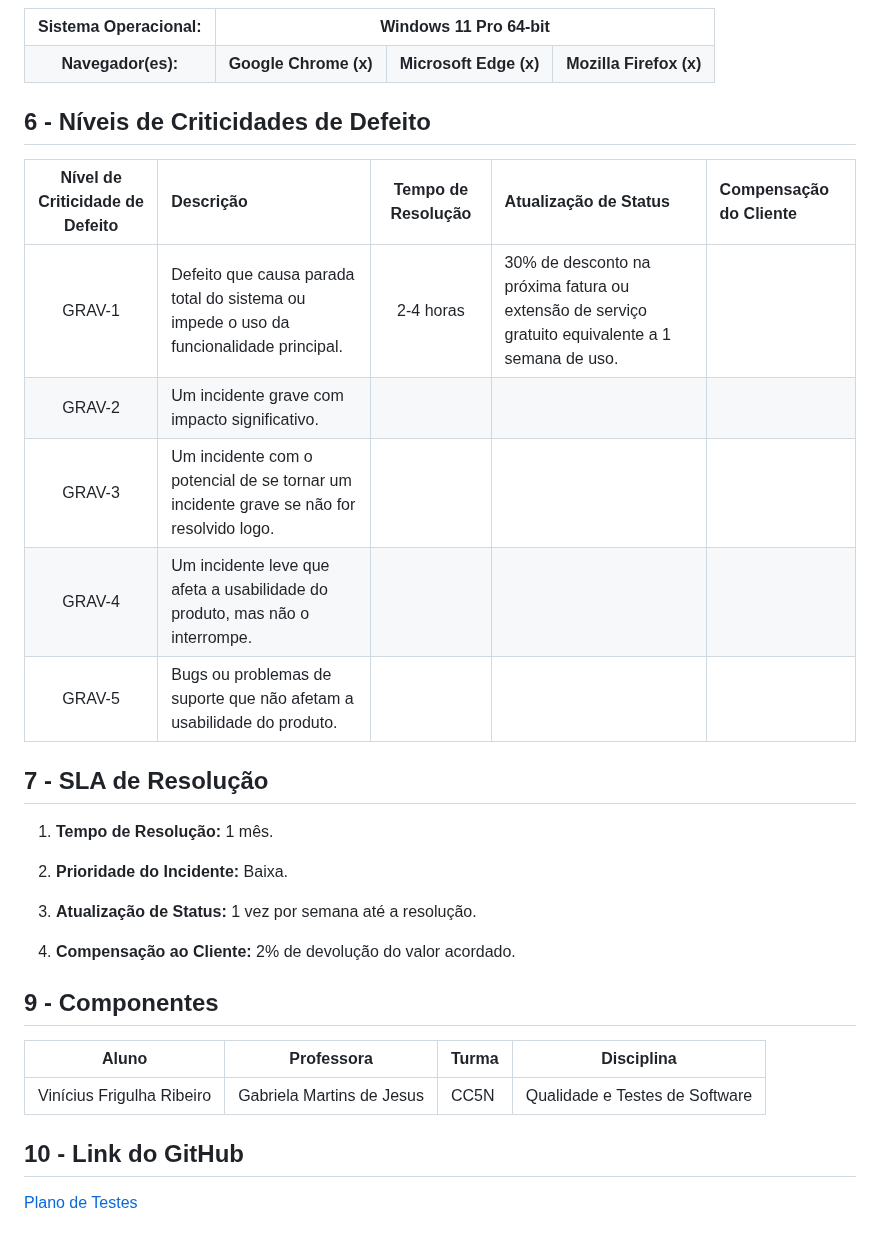
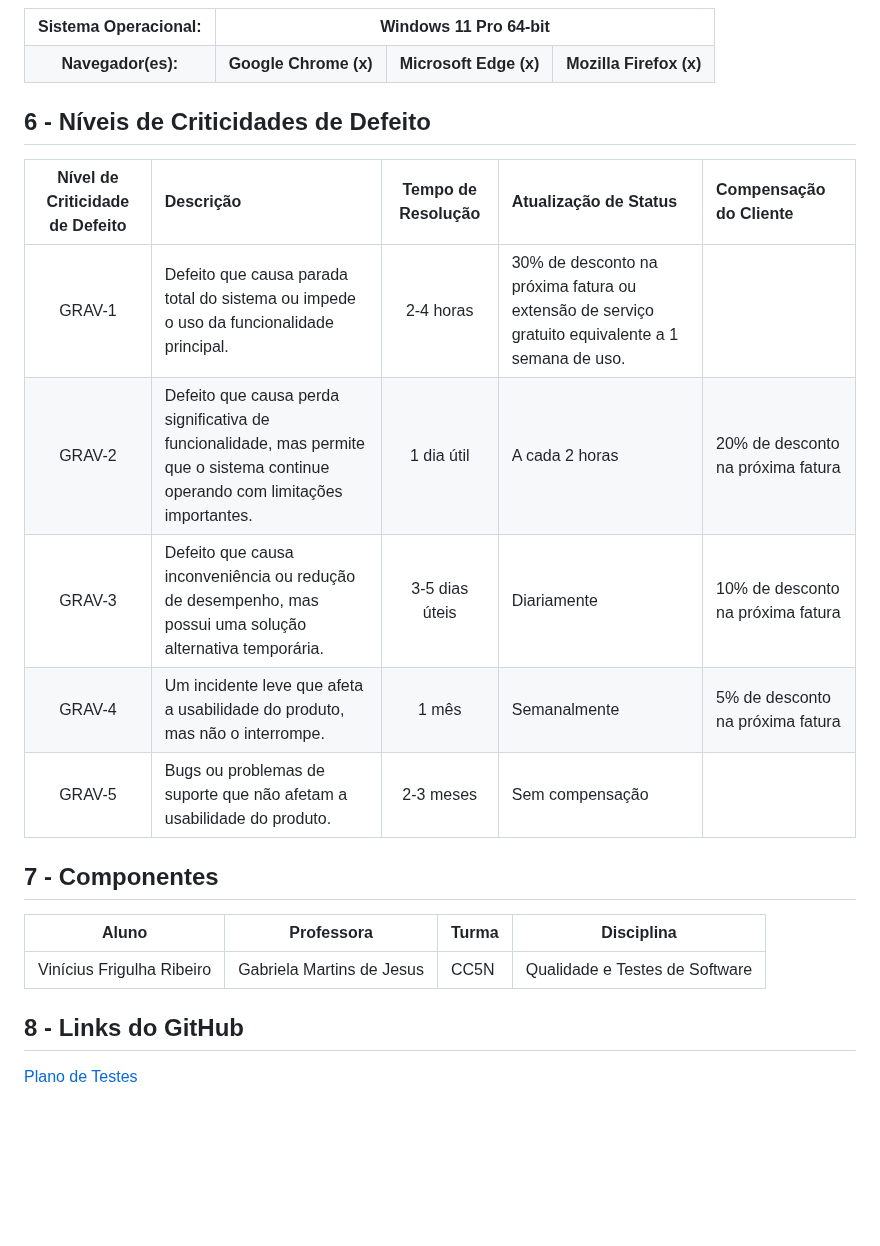
Before and after one commit to vinifrigulha/CC-UVV, a Markdown page: Qualidade de Testes/projeto_parte1.md, the part around one of its changes. Rendered like a GitHub page; blank space fills up the shorter version.

```diff
--- a/Qualidade de Testes/projeto_parte1.md
+++ b/Qualidade de Testes/projeto_parte1.md
@@ -221,33 +226,24 @@ Esta seção descreve os recursos de ambiente de teste (hardware e software) nec
     </tr>
 </table>
 
+
 ## 6 - Níveis de Criticidades de Defeito
 
 | Nível de Criticidade de Defeito | Descrição | Tempo de Resolução | Atualização de Status | Compensação do Cliente |
 | :-----------------------------: | :-------- | :----------------: | :-------------------- | :--------------------- |
-| GRAV-1 |  Defeito que causa parada total do sistema ou impede o uso da funcionalidade principal. | 2-4 horas | 30% de desconto na próxima fatura ou extensão de serviço gratuito equivalente a 1 semana de uso. |
-| GRAV-2 | Um incidente grave com impacto significativo. |
-| GRAV-3 | Um incidente com o potencial de se tornar um incidente grave se não for resolvido logo. |
-| GRAV-4 | Um incidente leve que afeta a usabilidade do produto, mas não o interrompe. |
-| GRAV-5 | Bugs ou problemas de suporte que não afetam a usabilidade do produto. |
-
-## 7 - SLA de Resolução
-
-1. **Tempo de Resolução:** 1 mês.
-
-2. **Prioridade do Incidente:** Baixa.
-
-3. **Atualização de Status:** 1 vez por semana até a resolução.
-
-4. **Compensação ao Cliente:** 2% de devolução do valor acordado.
+| GRAV-1 | Defeito que causa parada total do sistema ou impede o uso da funcionalidade principal. | 2-4 horas | 30% de desconto na próxima fatura ou extensão de serviço gratuito equivalente a 1 semana de uso. |
+| GRAV-2 | Defeito que causa perda significativa de funcionalidade, mas permite que o sistema continue operando com limitações importantes. | 1 dia útil | A cada 2 horas | 20% de desconto na próxima fatura |
+| GRAV-3 | Defeito que causa inconveniência ou redução de desempenho, mas possui uma solução alternativa temporária. | 3-5 dias úteis | Diariamente | 10% de desconto na próxima fatura |
+| GRAV-4 | Um incidente leve que afeta a usabilidade do produto, mas não o interrompe. | 1 mês | Semanalmente | 5% de desconto na próxima fatura |
+| GRAV-5 | Bugs ou problemas de suporte que não afetam a usabilidade do produto. | 2-3 meses | Sem compensação |
 
 
-## 9 - Componentes
+## 7 - Componentes
 
 | Aluno                     | Professora                | Turma | Disciplina                     |
 | ------------------------- | ------------------------- | ----- | ------------------------------ |
 | Vinícius Frigulha Ribeiro | Gabriela Martins de Jesus | CC5N  | Qualidade e Testes de Software |
 
-## 10 - Link do GitHub
+## 8 - Links do GitHub
 
 [Plano de Testes](https://github.com/vinifrigulha/UVV/blob/main/Qualidade%20de%20Testes/readme.md)
```
Also changed, not shown: other parts of Qualidade de Testes/projeto_parte1.md (+5 -0 lines).
